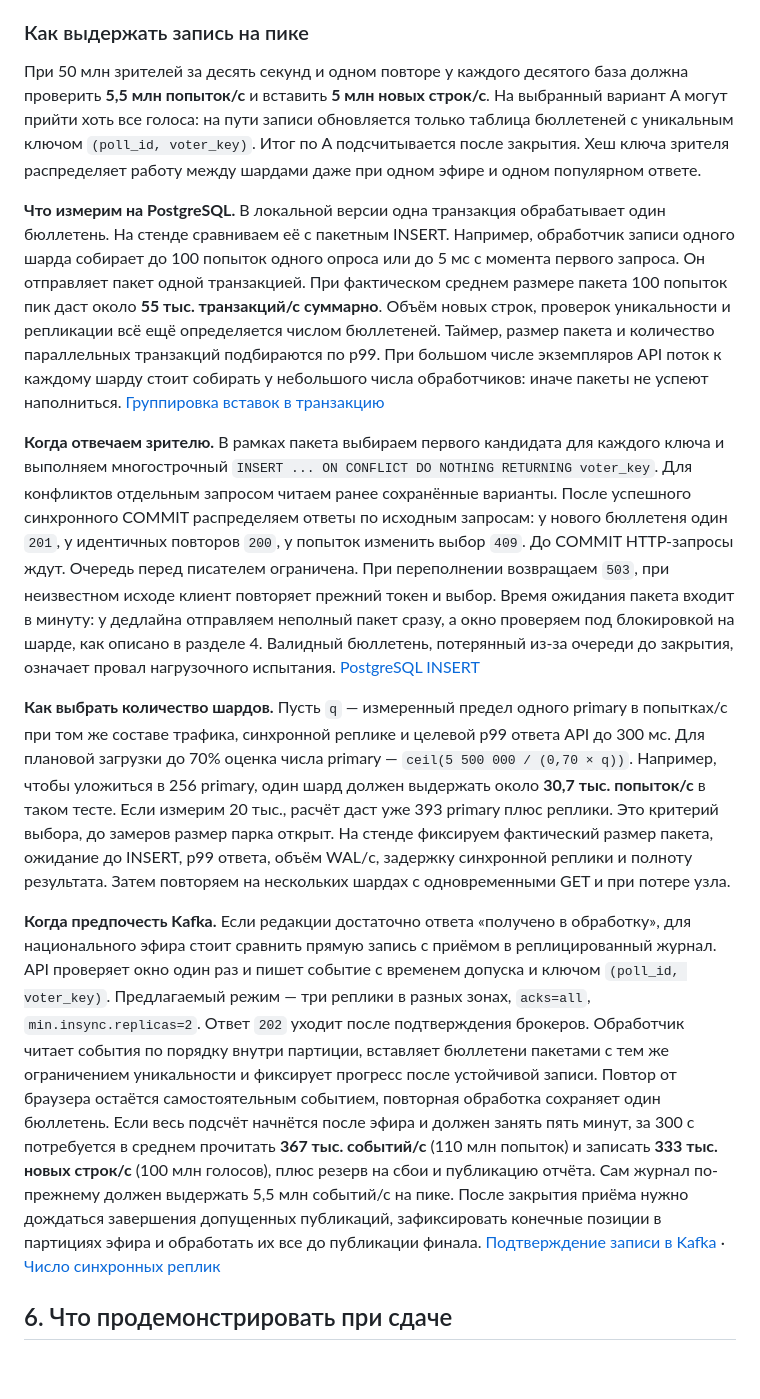
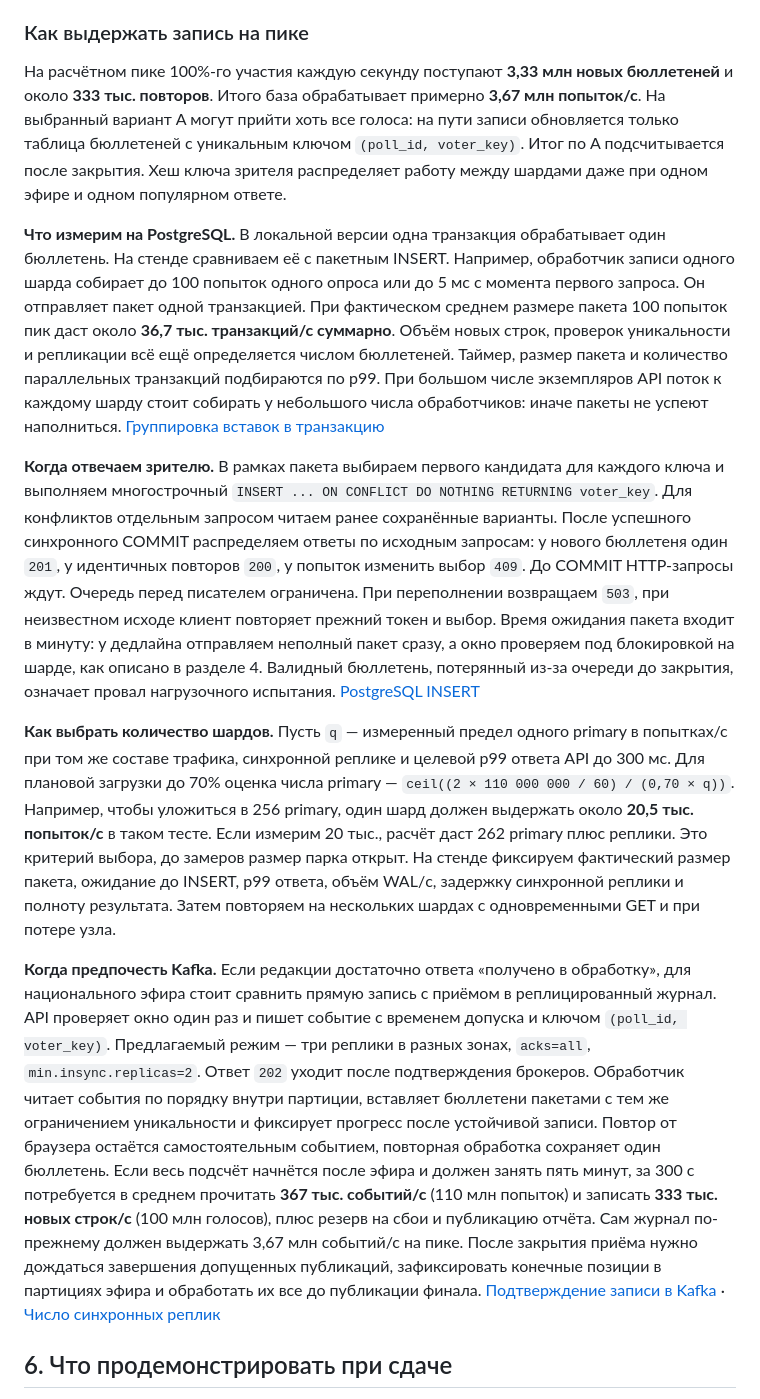
Before and after one commit to rococo4/televote, a Markdown page: DESIGN.md, the part around one of its changes. GitHub-like rendering; blank space fills up the shorter version.

```diff
--- a/DESIGN.md
+++ b/DESIGN.md
@@ -123,15 +123,15 @@ flowchart LR
 
 ### Как выдержать запись на пике
 
-При 50 млн зрителей за десять секунд и одном повторе у каждого десятого база должна проверить **5,5 млн попыток/с** и вставить **5 млн новых строк/с**. На выбранный вариант A могут прийти хоть все голоса: на пути записи обновляется только таблица бюллетеней с уникальным ключом `(poll_id, voter_key)`. Итог по A подсчитывается после закрытия. Хеш ключа зрителя распределяет работу между шардами даже при одном эфире и одном популярном ответе.
+На расчётном пике 100%-го участия каждую секунду поступают **3,33 млн новых бюллетеней** и около **333 тыс. повторов**. Итого база обрабатывает примерно **3,67 млн попыток/с**. На выбранный вариант A могут прийти хоть все голоса: на пути записи обновляется только таблица бюллетеней с уникальным ключом `(poll_id, voter_key)`. Итог по A подсчитывается после закрытия. Хеш ключа зрителя распределяет работу между шардами даже при одном эфире и одном популярном ответе.
 
-**Что измерим на PostgreSQL.** В локальной версии одна транзакция обрабатывает один бюллетень. На стенде сравниваем её с пакетным INSERT. Например, обработчик записи одного шарда собирает до 100 попыток одного опроса или до 5 мс с момента первого запроса. Он отправляет пакет одной транзакцией. При фактическом среднем размере пакета 100 попыток пик даст около **55 тыс. транзакций/с суммарно**. Объём новых строк, проверок уникальности и репликации всё ещё определяется числом бюллетеней. Таймер, размер пакета и количество параллельных транзакций подбираются по p99. При большом числе экземпляров API поток к каждому шарду стоит собирать у небольшого числа обработчиков: иначе пакеты не успеют наполниться. [Группировка вставок в транзакцию](https://www.postgresql.org/docs/18/populate.html#DISABLE-AUTOCOMMIT)
+**Что измерим на PostgreSQL.** В локальной версии одна транзакция обрабатывает один бюллетень. На стенде сравниваем её с пакетным INSERT. Например, обработчик записи одного шарда собирает до 100 попыток одного опроса или до 5 мс с момента первого запроса. Он отправляет пакет одной транзакцией. При фактическом среднем размере пакета 100 попыток пик даст около **36,7 тыс. транзакций/с суммарно**. Объём новых строк, проверок уникальности и репликации всё ещё определяется числом бюллетеней. Таймер, размер пакета и количество параллельных транзакций подбираются по p99. При большом числе экземпляров API поток к каждому шарду стоит собирать у небольшого числа обработчиков: иначе пакеты не успеют наполниться. [Группировка вставок в транзакцию](https://www.postgresql.org/docs/18/populate.html#DISABLE-AUTOCOMMIT)
 
 **Когда отвечаем зрителю.** В рамках пакета выбираем первого кандидата для каждого ключа и выполняем многострочный `INSERT ... ON CONFLICT DO NOTHING RETURNING voter_key`. Для конфликтов отдельным запросом читаем ранее сохранённые варианты. После успешного синхронного COMMIT распределяем ответы по исходным запросам: у нового бюллетеня один `201`, у идентичных повторов `200`, у попыток изменить выбор `409`. До COMMIT HTTP-запросы ждут. Очередь перед писателем ограничена. При переполнении возвращаем `503`, при неизвестном исходе клиент повторяет прежний токен и выбор. Время ожидания пакета входит в минуту: у дедлайна отправляем неполный пакет сразу, а окно проверяем под блокировкой на шарде, как описано в разделе 4. Валидный бюллетень, потерянный из-за очереди до закрытия, означает провал нагрузочного испытания. [PostgreSQL INSERT](https://www.postgresql.org/docs/18/sql-insert.html)
 
-**Как выбрать количество шардов.** Пусть `q` — измеренный предел одного primary в попытках/с при том же составе трафика, синхронной реплике и целевой p99 ответа API до 300 мс. Для плановой загрузки до 70% оценка числа primary — `ceil(5 500 000 / (0,70 × q))`. Например, чтобы уложиться в 256 primary, один шард должен выдержать около **30,7 тыс. попыток/с** в таком тесте. Если измерим 20 тыс., расчёт даст уже 393 primary плюс реплики. Это критерий выбора, до замеров размер парка открыт. На стенде фиксируем фактический размер пакета, ожидание до INSERT, p99 ответа, объём WAL/с, задержку синхронной реплики и полноту результата. Затем повторяем на нескольких шардах с одновременными GET и при потере узла.
+**Как выбрать количество шардов.** Пусть `q` — измеренный предел одного primary в попытках/с при том же составе трафика, синхронной реплике и целевой p99 ответа API до 300 мс. Для плановой загрузки до 70% оценка числа primary — `ceil((2 × 110 000 000 / 60) / (0,70 × q))`. Например, чтобы уложиться в 256 primary, один шард должен выдержать около **20,5 тыс. попыток/с** в таком тесте. Если измерим 20 тыс., расчёт даст 262 primary плюс реплики. Это критерий выбора, до замеров размер парка открыт. На стенде фиксируем фактический размер пакета, ожидание до INSERT, p99 ответа, объём WAL/с, задержку синхронной реплики и полноту результата. Затем повторяем на нескольких шардах с одновременными GET и при потере узла.
 
-**Когда предпочесть Kafka.** Если редакции достаточно ответа «получено в обработку», для национального эфира стоит сравнить прямую запись с приёмом в реплицированный журнал. API проверяет окно один раз и пишет событие с временем допуска и ключом `(poll_id, voter_key)`. Предлагаемый режим — три реплики в разных зонах, `acks=all`, `min.insync.replicas=2`. Ответ `202` уходит после подтверждения брокеров. Обработчик читает события по порядку внутри партиции, вставляет бюллетени пакетами с тем же ограничением уникальности и фиксирует прогресс после устойчивой записи. Повтор от браузера остаётся самостоятельным событием, повторная обработка сохраняет один бюллетень. Если весь подсчёт начнётся после эфира и должен занять пять минут, за 300 с потребуется в среднем прочитать **367 тыс. событий/с** (110 млн попыток) и записать **333 тыс. новых строк/с** (100 млн голосов), плюс резерв на сбои и публикацию отчёта. Сам журнал по-прежнему должен выдержать 5,5 млн событий/с на пике. После закрытия приёма нужно дождаться завершения допущенных публикаций, зафиксировать конечные позиции в партициях эфира и обработать их все до публикации финала. [Подтверждение записи в Kafka](https://kafka.apache.org/41/configuration/producer-configs/#producerconfigs_acks) · [Число синхронных реплик](https://kafka.apache.org/41/configuration/topic-configs/#topicconfigs_min.insync.replicas)
+**Когда предпочесть Kafka.** Если редакции достаточно ответа «получено в обработку», для национального эфира стоит сравнить прямую запись с приёмом в реплицированный журнал. API проверяет окно один раз и пишет событие с временем допуска и ключом `(poll_id, voter_key)`. Предлагаемый режим — три реплики в разных зонах, `acks=all`, `min.insync.replicas=2`. Ответ `202` уходит после подтверждения брокеров. Обработчик читает события по порядку внутри партиции, вставляет бюллетени пакетами с тем же ограничением уникальности и фиксирует прогресс после устойчивой записи. Повтор от браузера остаётся самостоятельным событием, повторная обработка сохраняет один бюллетень. Если весь подсчёт начнётся после эфира и должен занять пять минут, за 300 с потребуется в среднем прочитать **367 тыс. событий/с** (110 млн попыток) и записать **333 тыс. новых строк/с** (100 млн голосов), плюс резерв на сбои и публикацию отчёта. Сам журнал по-прежнему должен выдержать 3,67 млн событий/с на пике. После закрытия приёма нужно дождаться завершения допущенных публикаций, зафиксировать конечные позиции в партициях эфира и обработать их все до публикации финала. [Подтверждение записи в Kafka](https://kafka.apache.org/41/configuration/producer-configs/#producerconfigs_acks) · [Число синхронных реплик](https://kafka.apache.org/41/configuration/topic-configs/#topicconfigs_min.insync.replicas)
 
 ## 6. Что продемонстрировать при сдаче
 
```
Also changed, not shown: other parts of DESIGN.md (+6 -6 lines), AI.md (+5 -1 lines), architecture.png, 1 other file.
